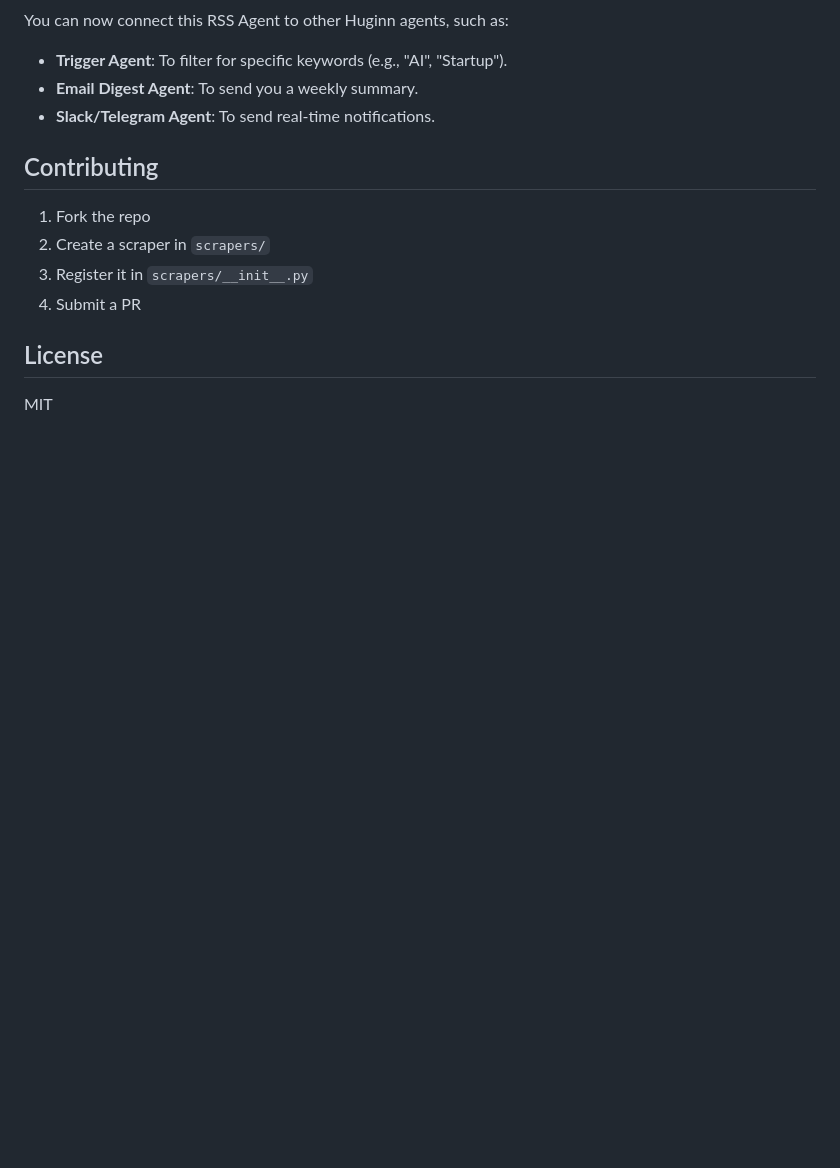
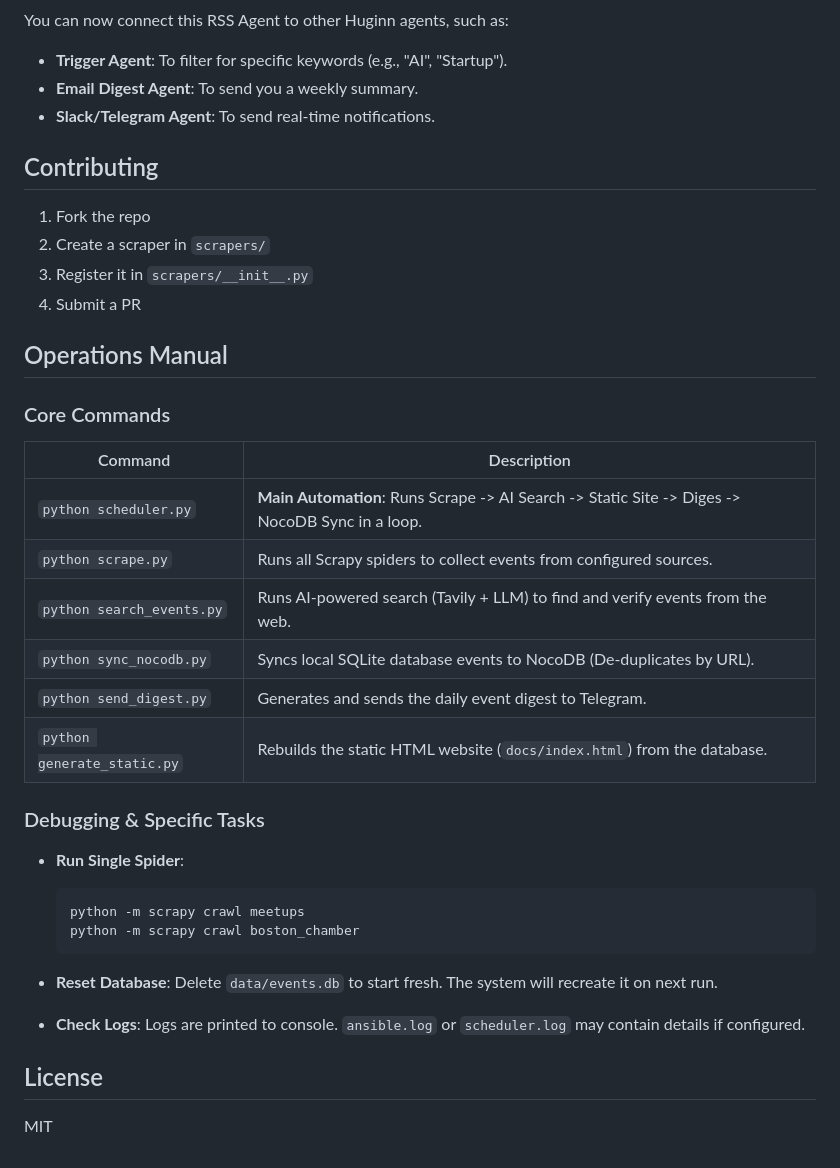
Before and after one commit to madikenz/event-aggregator, a Markdown page: README.md, the part around the change. Rendered like a GitHub page; blank space fills up the shorter version.

Commit message:
Docs: Update README with Operations Manual and Command List

````diff
--- a/README.md
+++ b/README.md
@@ -143,6 +143,33 @@ You can now connect this RSS Agent to other Huginn agents, such as:
 3. Register it in `scrapers/__init__.py`
 4. Submit a PR
 
+## Operations Manual
+
+### Core Commands
+
+| Command | Description |
+|---------|-------------|
+| `python scheduler.py` | **Main Automation**: Runs Scrape -> AI Search -> Static Site -> Diges -> NocoDB Sync in a loop. |
+| `python scrape.py` | Runs all Scrapy spiders to collect events from configured sources. |
+| `python search_events.py` | Runs AI-powered search (Tavily + LLM) to find and verify events from the web. |
+| `python sync_nocodb.py` | Syncs local SQLite database events to NocoDB (De-duplicates by URL). |
+| `python send_digest.py` | Generates and sends the daily event digest to Telegram. |
+| `python generate_static.py` | Rebuilds the static HTML website (`docs/index.html`) from the database. |
+
+### Debugging & Specific Tasks
+
+- **Run Single Spider**:
+  ```bash
+  python -m scrapy crawl meetups
+  python -m scrapy crawl boston_chamber
+  ```
+
+- **Reset Database**:
+  Delete `data/events.db` to start fresh. The system will recreate it on next run.
+
+- **Check Logs**:
+  Logs are printed to console. `ansible.log` or `scheduler.log` may contain details if configured.
+
 ## License
 
 MIT
````
